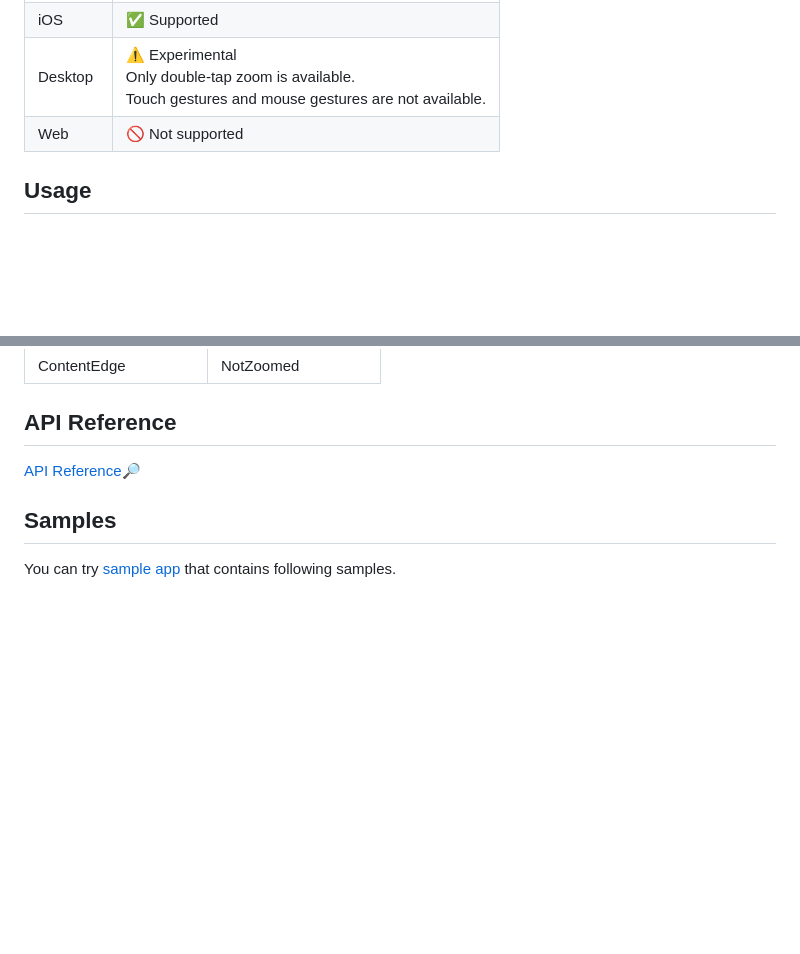
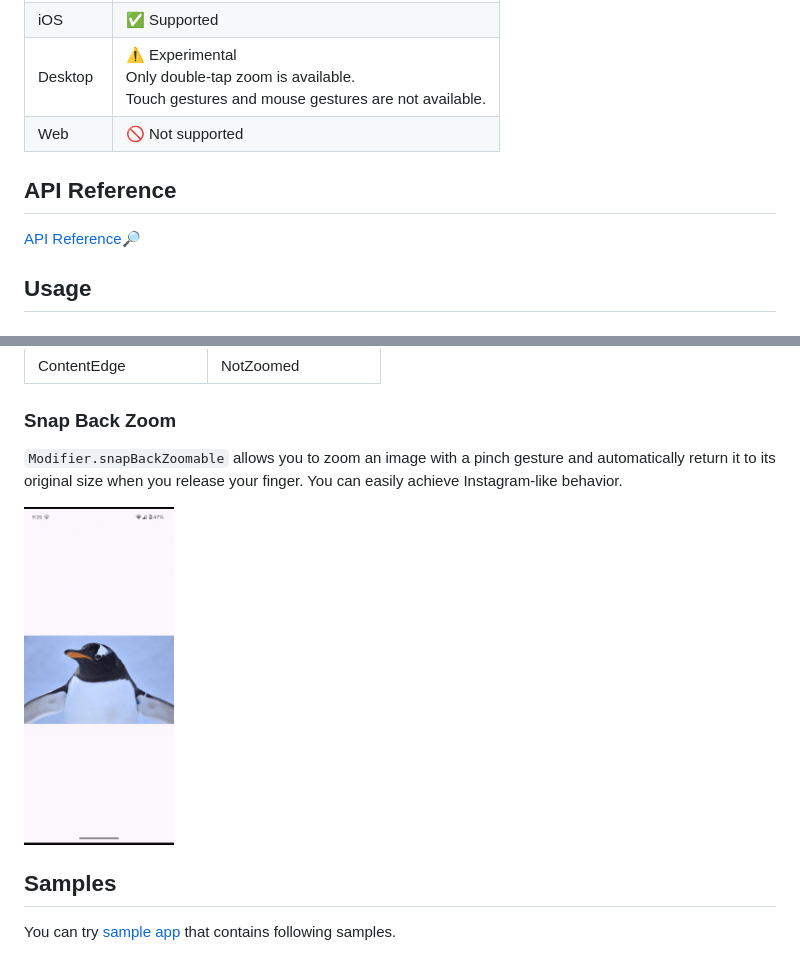
Before and after one commit to usuiat/Zoomable, a Markdown page: README.md, 2 parts joined by grey strips. GitHub-like rendering; pictures changed too: doc/snap_back_zoomable.gif (added); blank space fills up the shorter version.

Commit message:
Add description of snapBackZoomable

```diff
--- a/README.md
+++ b/README.md
@@ -37,6 +37,10 @@ Zoomable also can be used in conjunction with `HorizontalPager` and `VerticalPag
 |iOS| ✅ Supported|
 |Desktop| ⚠️ Experimental<br />Only double-tap zoom is available.<br />Touch gestures and mouse gestures are not available.|
 |Web| 🚫  Not supported|
+
+## API Reference
+
+[API Reference🔎](https://usuiat.github.io/Zoomable/)
 
 ## Usage
 
@@ -138,9 +142,12 @@ You can choose when to propagate scroll gestures to the parent Pager composable
 |---------------------------------------------------|-------------------------------------------------|
 | ContentEdge                                       | NotZoomed                                       |
 
-## API Reference
+### Snap Back Zoom
 
-[API Reference🔎](https://usuiat.github.io/Zoomable/)
+`Modifier.snapBackZoomable` allows you to zoom an image with a pinch gesture and automatically return it to its original size when you release your finger.
+You can easily achieve Instagram-like behavior.
+
+<img width="150" alt="Snap back zoom" src="./doc/snap_back_zoomable.gif" />
 
 ## Samples
 
```
